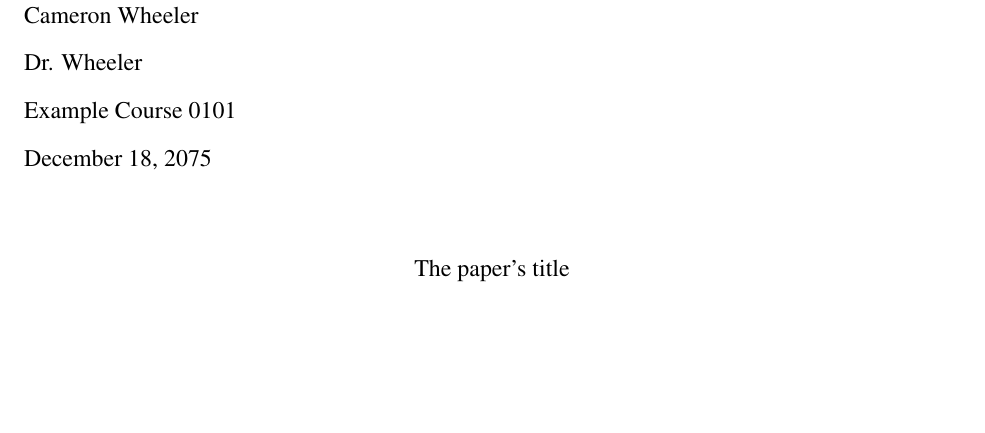
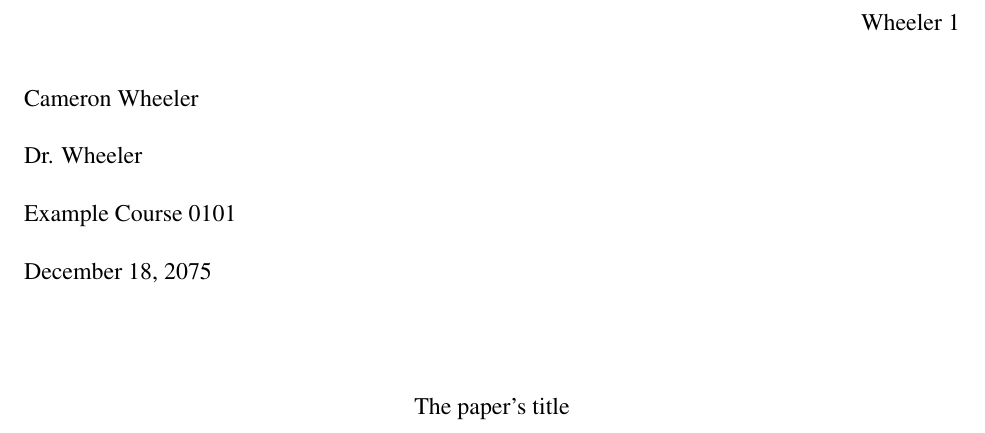
Before and after one commit to Cawhee/LaTeX-Templates, a LaTeX document (MLATemplate.tex): part of page 1 of 2 before the commit and part of the page after it, cut at the place of the change, the shorter picture padded with empty space. Compiled offline with pdfLaTeX.

Commit message:
Updates to MLA

```diff
--- a/MLATemplate.tex
+++ b/MLATemplate.tex
@@ -5,26 +5,30 @@
 \usepackage{times}
 \pagestyle{fancy}
 \usepackage[english]{babel}
-\usepackage{blindtext} %Feel free to remove blindtext, it's only for the example.
-%%Uncomment below to disable hyphenation%%
-%\hyphenpenalty 10000
-%\exhyphenpenalty 10000
-
-\newcommand{\Lastame}{Wheeler} %Set your last name here for header
-\rhead{\Lastame \thepage}
+\usepackage{indentfirst}
+\rhead{\Lastame \ \thepage}
 \fancyfoot[C]{}
 \renewcommand{\headrulewidth}{0pt}
 \renewcommand{\footrulewidth}{0pt}
 \setlength\headsep{0.333in}
-\doublespacing
+
+%%Disable hyphenation%%
+\hyphenpenalty 10000
+\exhyphenpenalty 10000
+%%Spacing%%
+\linespread{2}
+\setlength{\parindent}{.5in}
+
+%Set your last name here for header
+\newcommand{\Lastame}{Wheeler}
 
 \begin{document}
-\setlength{\parindent}{.5in}
 %MLA Heading
 {\noindent Cameron Wheeler\\} %Your name
 Dr. Wheeler \\ %Prof. Name
 Example Course 0101 \\ %Course
 December 18, 2075\\ %Date
 \begin{center}The paper's title\end{center} %Title of your paper
-%\flushleft %I loathe left flush, but if needed uncomment this line.
+\raggedright
+\setlength{\parindent}{.5in}
 %Begin your paper here
```
Also changed, not shown: MLATemplate.pdf, MLATemplate.tex (1 more changed lines).
